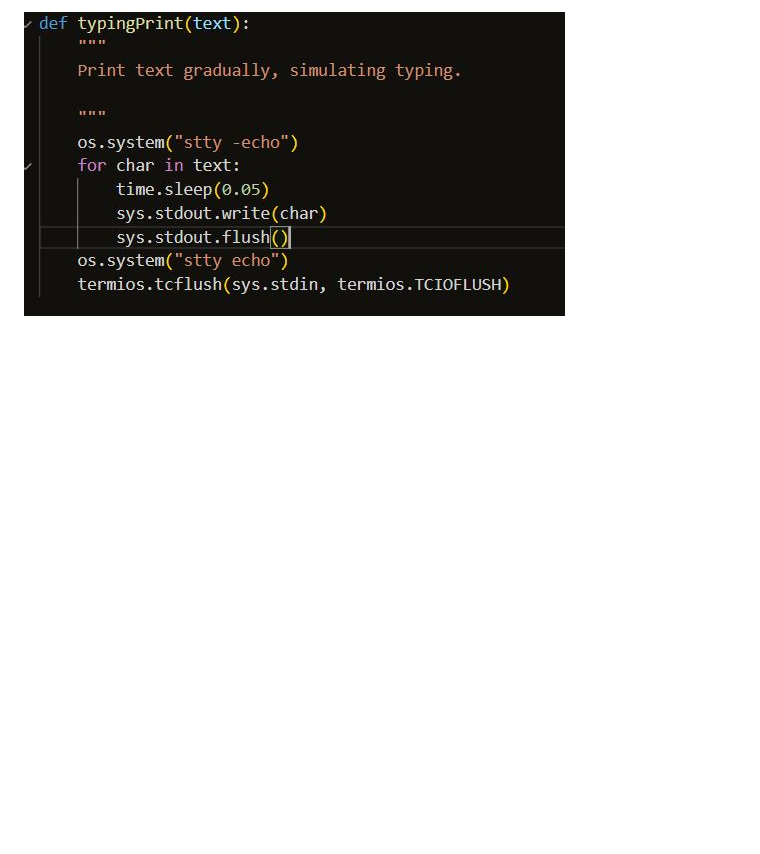
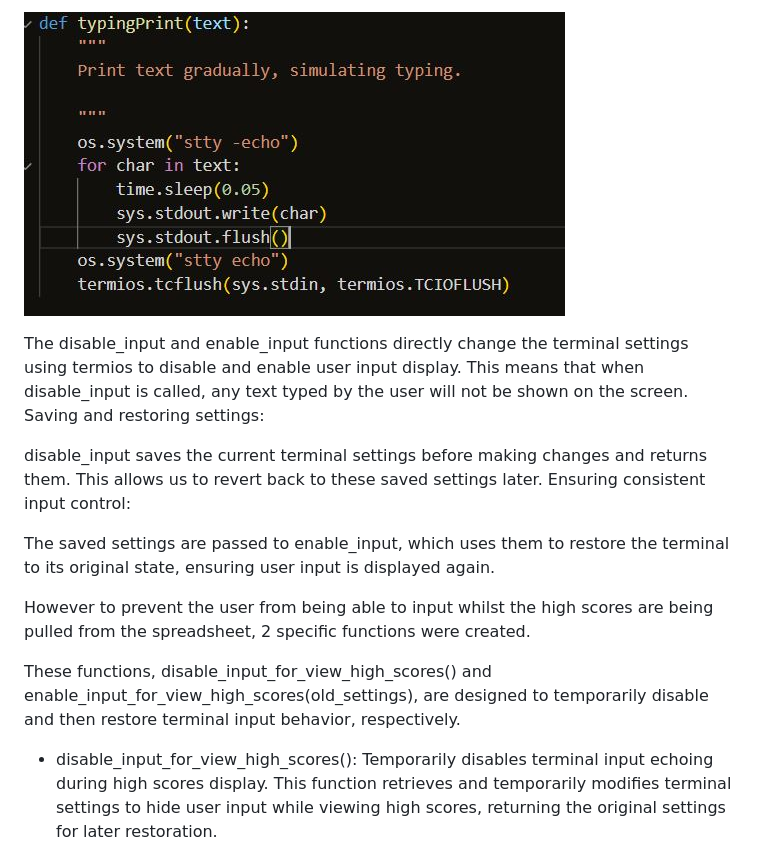
Before and after one commit to Nikkig087/blackjack, a Markdown page: README.md, the part around the change printed below. GitHub-like rendering; blank space fills up the shorter version.

```diff
--- a/README.md
+++ b/README.md
@@ -348,3 +348,17 @@ However, I was able to fix this issue using a suggested [solution](https://githu
 
 ![typingPrint Function and Bug Fix](assets/screenshots/typingPrint_bug_solution.JPG)
 
+The disable_input and enable_input functions directly change the terminal settings using termios to disable and enable user input display. This means that when disable_input is called, any text typed by the user will not be shown on the screen.
+Saving and restoring settings:
+
+disable_input saves the current terminal settings before making changes and returns them. This allows us to revert back to these saved settings later.
+Ensuring consistent input control:
+
+The saved settings are passed to enable_input, which uses them to restore the terminal to its original state, ensuring user input is displayed again.
+
+However to prevent the user from being able to input whilst the high scores are being pulled from the spreadsheet, 2 specific functions were created.
+
+These functions, disable_input_for_view_high_scores() and enable_input_for_view_high_scores(old_settings), are designed to temporarily disable and then restore terminal input behavior, respectively.
+
+- disable_input_for_view_high_scores(): Temporarily disables terminal input echoing during high scores display. This function retrieves and temporarily modifies terminal settings to hide user input while viewing high scores, returning the original settings for later restoration.
+
```
Also changed, not shown: other parts of README.md (+8 -0 lines), assets/screenshots/highscores_input_disabled_enabled.JPG (added), assets/screenshots/view_highscores_function.JPG (added), 1 other file.
